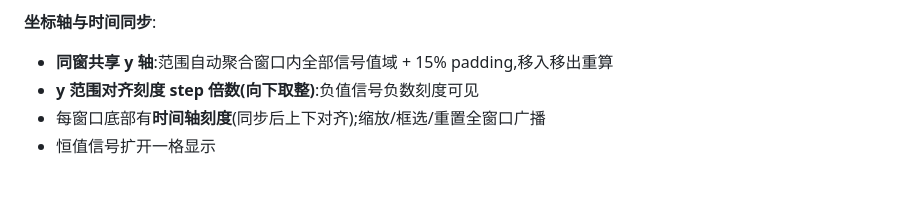
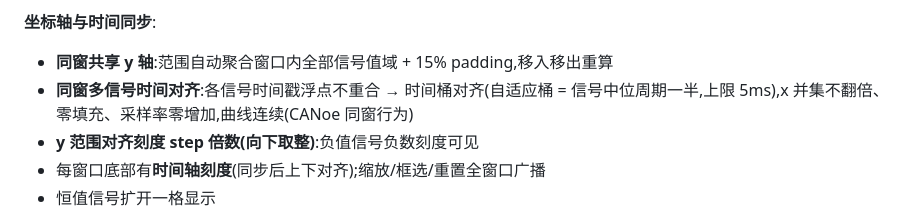
Before and after one commit to yunlistener/blf-dbc-web, a Markdown page: docs/需求文档.md, the part around the change. Rendered like a GitHub page; blank space fills up the shorter version.

```diff
--- a/docs/需求文档.md
+++ b/docs/需求文档.md
@@ -71,6 +71,7 @@
 
 **坐标轴与时间同步**:
 - **同窗共享 y 轴**:范围自动聚合窗口内全部信号值域 + 15% padding,移入移出重算
+- **同窗多信号时间对齐**:各信号时间戳浮点不重合 → 时间桶对齐(自适应桶 = 信号中位周期一半,上限 5ms),x 并集不翻倍、零填充、采样率零增加,曲线连续(CANoe 同窗行为)
 - **y 范围对齐刻度 step 倍数(向下取整)**:负值信号负数刻度可见
 - 每窗口底部有**时间轴刻度**(同步后上下对齐);缩放/框选/重置全窗口广播
 - 恒值信号扩开一格显示
```
Also changed, not shown: docs/系统设计.md (+1 -1 lines).
